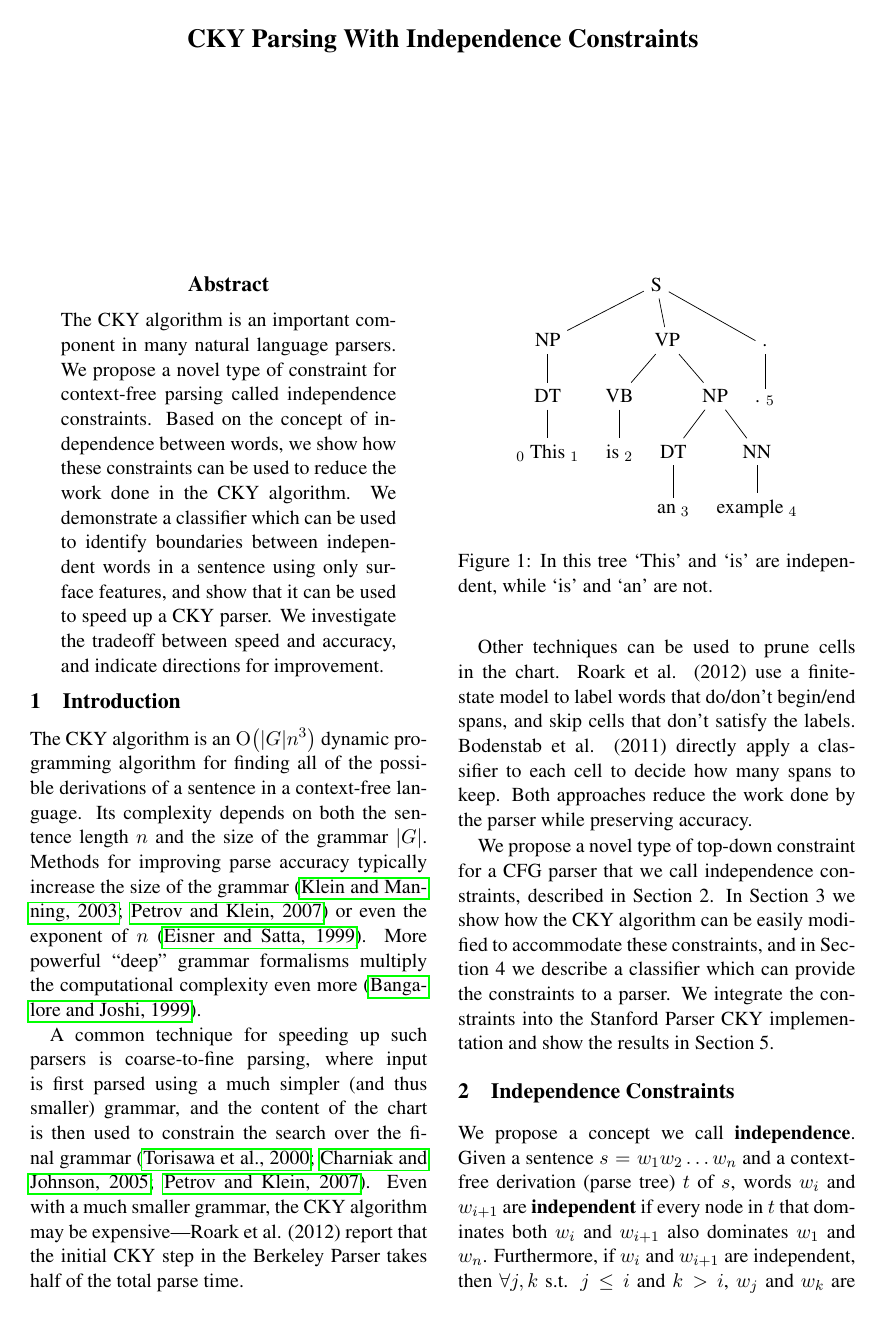
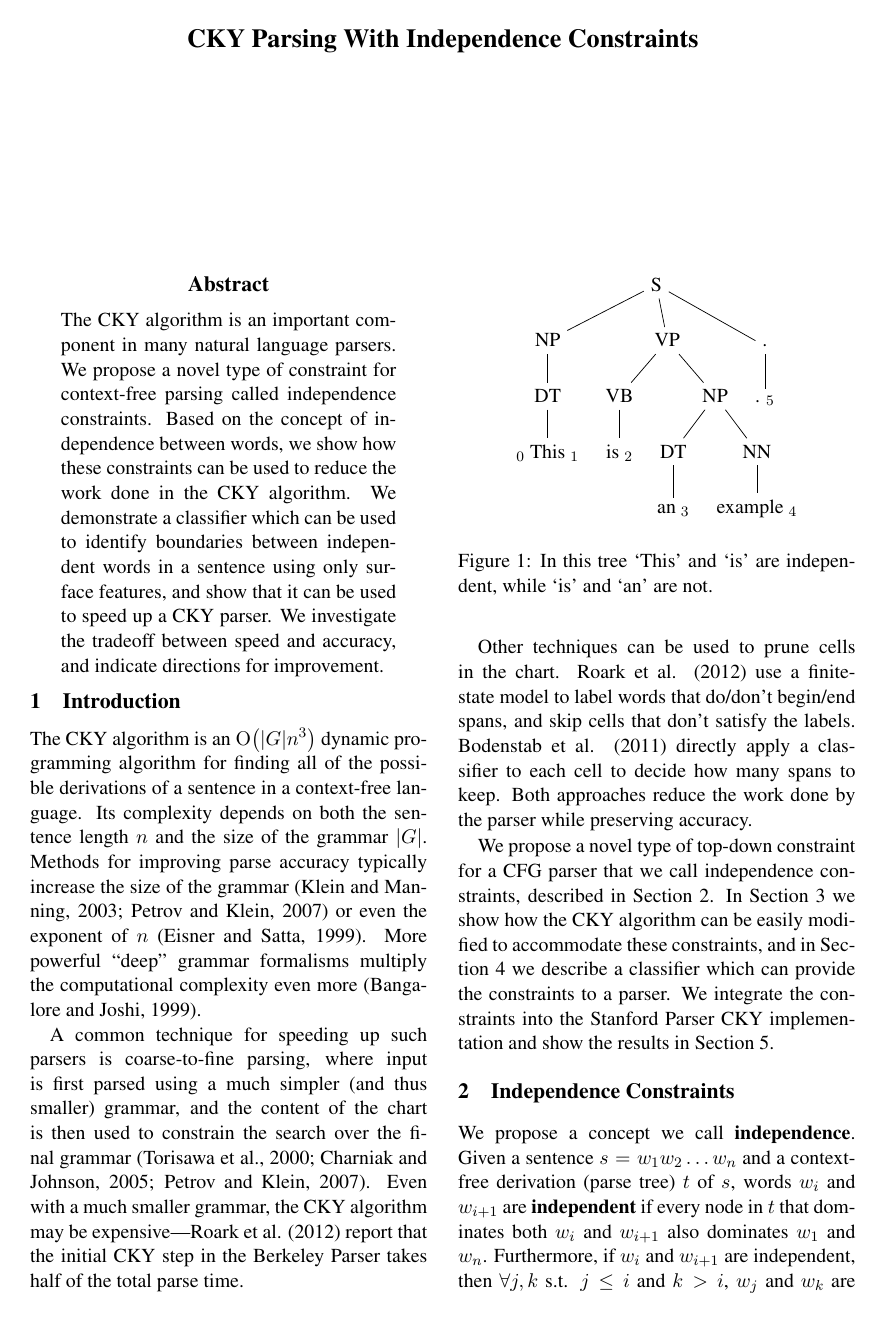
Before and after one commit to cordarei/iwpt2015, a LaTeX paper (paper.tex): page 1 of 10. Compiled offline with pdfLaTeX.

Commit message:
Remove some unnecessary stuff

```diff
--- a/paper.tex
+++ b/paper.tex
@@ -14,8 +13,6 @@
 \usepackage{marvosym}
 \usepackage{wasysym}
 \usepackage{amssymb}
-\usepackage{hyperref}
-\tolerance=1000
 \usepackage{acl2015}
 \usepackage{times}
 \usepackage{url}
@@ -27,10 +24,6 @@
 \newcommand{\BigO}[1]{\ensuremath{\operatorname{O}\bigl(#1\bigr)}}
 \date{\today}
 \title{CKY Parsing With Independence Constraints}
-\hypersetup{
-  pdfkeywords={},
-  pdfsubject={},
-  pdfcreator={Emacs 24.4.1 (Org mode 8.2.10)}}
 \begin{document}
 
 \maketitle
```
Also changed, not shown: paper.tex (2 more changed lines).
